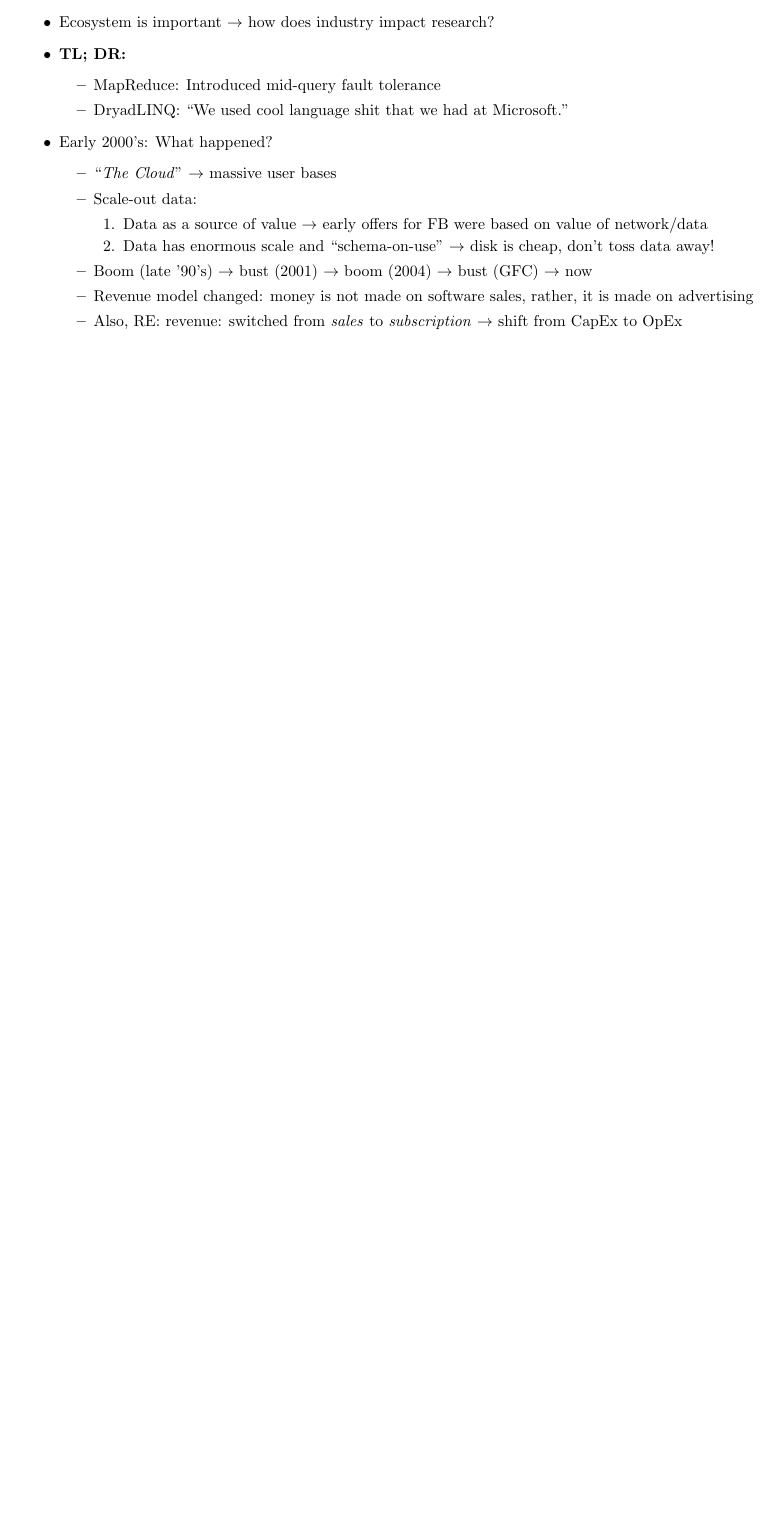
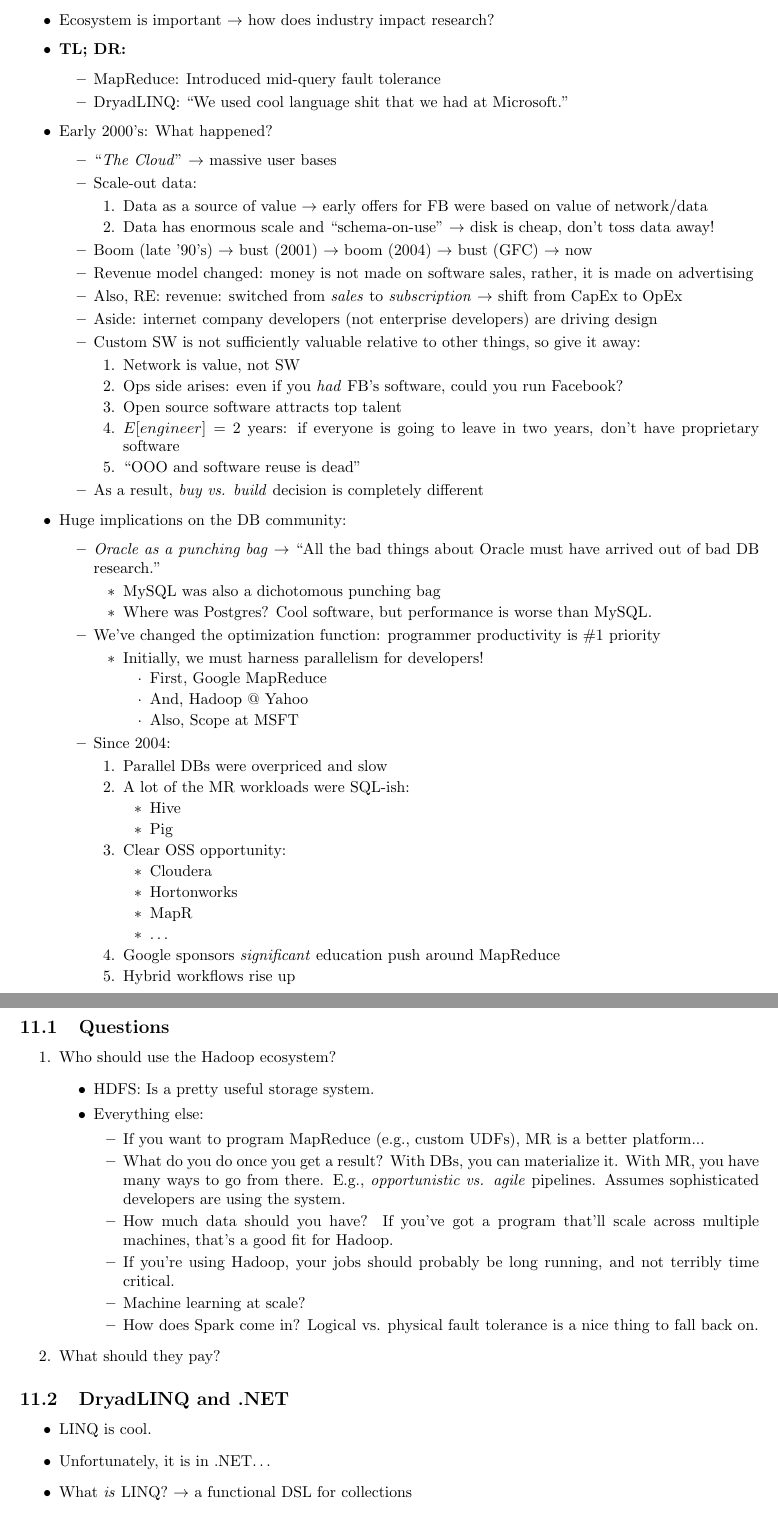
Before and after one commit to fnothaft/docs, a LaTeX document (class-notes/cs286/cs286.tex): part of page 9 of 9 before the commit and two parts of pages 9 and 10 of 10 after it, the two joined at a grey line, cut so that both start at the same text, the shorter picture padded with empty space. Compiled offline with pdfLaTeX.

Commit message:
286 notes for 10/14/2014.

```diff
--- a/class-notes/cs286/cs286.tex
+++ b/class-notes/cs286/cs286.tex
@@ -493,6 +493,81 @@
 \item Revenue model changed: money is not made on software sales, rather, it is made on advertising
 \item Also, RE: revenue: switched from \emph{sales} to \emph{subscription} $\rightarrow$ shift from
 CapEx to OpEx
+\item Aside: internet company developers (not enterprise developers) are driving design
+\item Custom SW is not sufficiently valuable relative to other things, so give it away:
+\begin{enumerate}
+\item Network is value, not SW
+\item Ops side arises: even if you \emph{had} FB's software, could you run Facebook?
+\item Open source software attracts top talent
+\item $E[engineer] = 2$ years: if everyone is going to leave in two years, don't have proprietary software
+\item ``OOO and software reuse is dead''
+\end{enumerate}
+\item As a result, \emph{buy vs. build} decision is completely different
+\end{itemize}
+\item Huge implications on the DB community:
+\begin{itemize}
+\item \emph{Oracle as a punching bag} $\rightarrow$ ``All the bad things about Oracle must have arrived
+out of bad DB research.''
+\begin{itemize}
+\item MySQL was also a dichotomous punching bag
+\item Where was Postgres? Cool software, but performance is worse than MySQL.
+\end{itemize}
+\item We've changed the optimization function: programmer productivity is \#1 priority
+\begin{itemize}
+\item Initially, we must harness parallelism for developers!
+\begin{itemize}
+\item First, Google MapReduce
+\item And, Hadoop @ Yahoo
+\item Also, Scope at MSFT
+\end{itemize}
+\end{itemize}
+\item Since 2004:
+\begin{enumerate}
+\item Parallel DBs were overpriced and slow
+\item A lot of the MR workloads were SQL-ish:
+\begin{itemize}
+\item Hive
+\item Pig
+\end{itemize}
+\item Clear OSS opportunity:
+\begin{itemize}
+\item Cloudera
+\item Hortonworks
+\item MapR
+\item \dots
+\end{itemize}
+\item Google sponsors \emph{significant} education push around MapReduce
+\item Hybrid workflows rise up
+\end{enumerate}
 \end{itemize}
 \end{itemize}
 
+\subsection{Questions}
+
+\begin{enumerate}
+\item Who should use the Hadoop ecosystem?
+\begin{itemize}
+\item HDFS: Is a pretty useful storage system.
+\item Everything else:
+\begin{itemize}
+\item If you want to program MapReduce (e.g., custom UDFs), MR is a better platform...
+\item What do you do once you get a result? With DBs, you can materialize it. With MR, you have many
+ways to go from there. E.g., \emph{opportunistic vs. agile} pipelines. Assumes sophisticated developers
+are using the system.
+\item How much data should you have? If you've got a program that'll scale across multiple machines,
+that's a good fit for Hadoop.
+\item If you're using Hadoop, your jobs should probably be long running, and not terribly time critical.
+\item Machine learning at scale?
+\item How does Spark come in? Logical vs. physical fault tolerance is a nice thing to fall back on.
+\end{itemize}
+\end{itemize}
+\item What should they pay?
+\end{enumerate}
+
+\subsection{DryadLINQ and .NET}
+
+\begin{itemize}
+\item LINQ is cool.
+\item Unfortunately, it is in .NET\dots
+\item What \emph{is} LINQ? $\rightarrow$ a functional DSL for collections
+\item What \emph{in} .NET are they interested in? $\rightarrow$ Probably libraries for math/collections.
```
Also changed, not shown: class-notes/cs286/cs286.pdf, class-notes/cs286/cs286.tex (4 more changed lines).
